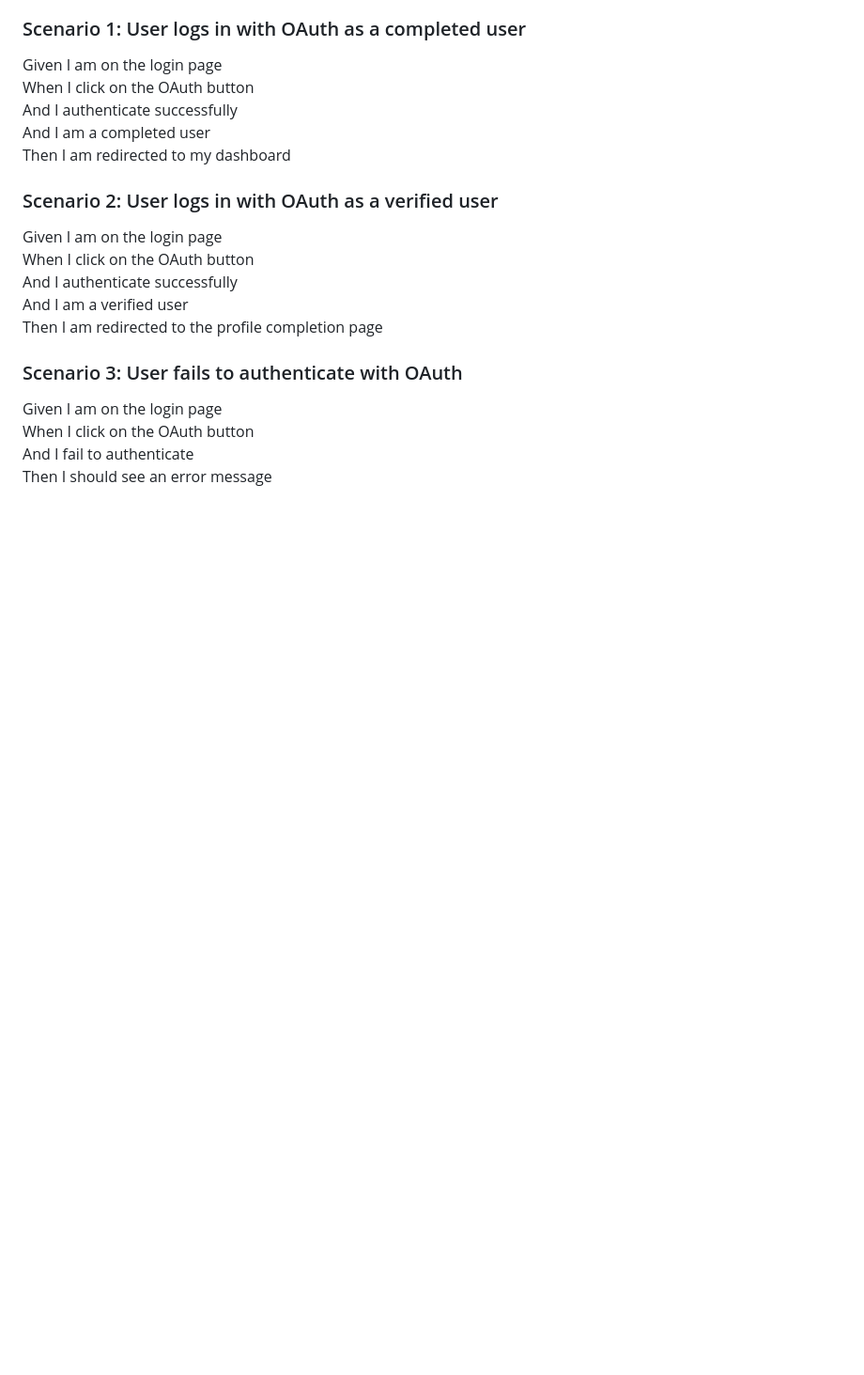
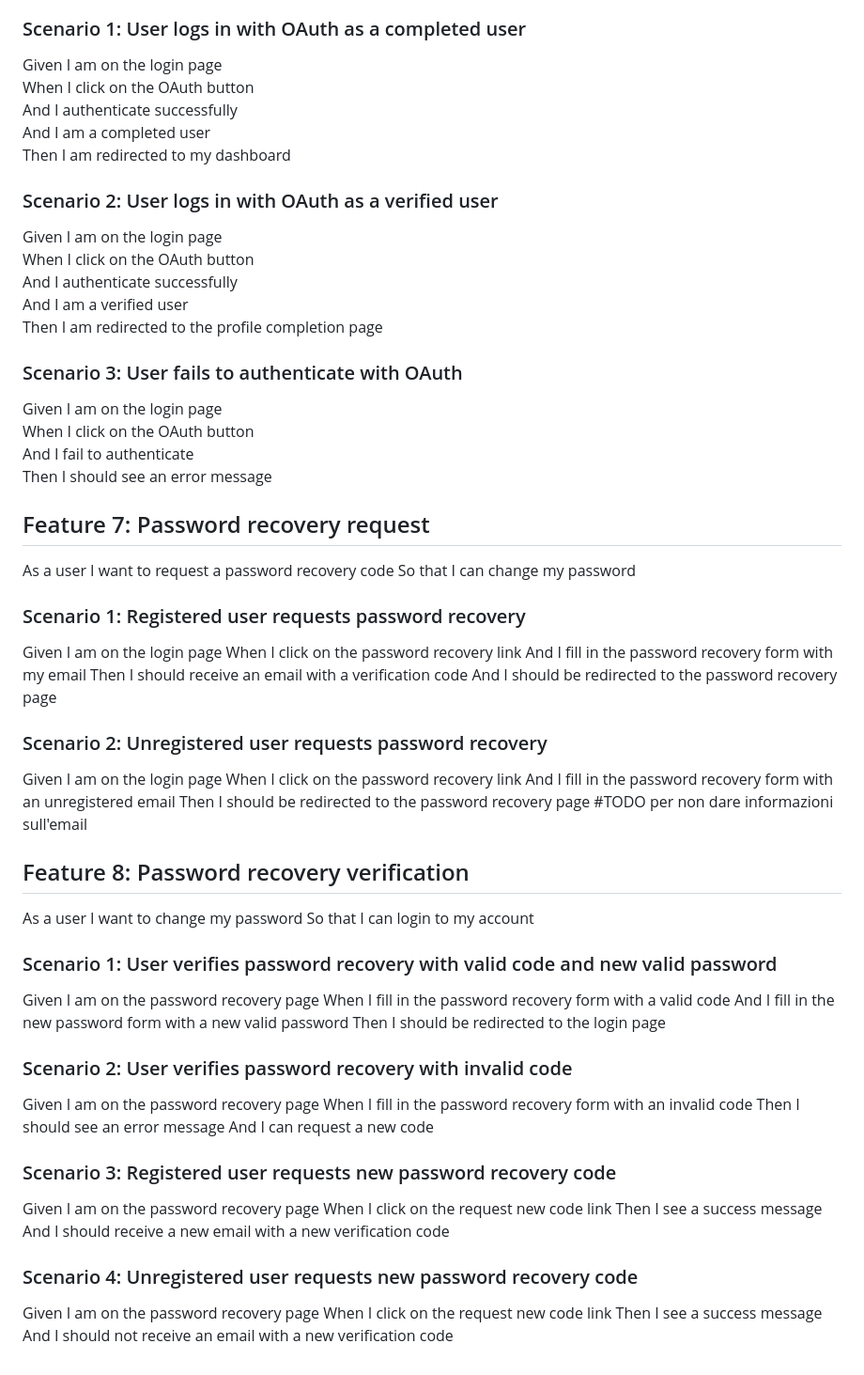
Before and after one commit to tommideso/Progetto_LabASSI, a Markdown page: user-stories.md, the part around the change. Shown at 94% size. Rendered like a GitHub page; blank space fills up the shorter version.

Commit message:
docs: updated login/registration user stories
Co-Authored-By: AndreLanza1 <165406741+andrelanza1@users.noreply.github.com>

```diff
--- a/user-stories.md
+++ b/user-stories.md
@@ -177,3 +177,58 @@ Given I am on the login page
 When I click on the OAuth button
 And I fail to authenticate
 Then I should see an error message
+
+## Feature 7: Password recovery request
+
+As a user
+I want to request a password recovery code
+So that I can change my password
+
+### Scenario 1: Registered user requests password recovery
+
+Given I am on the login page
+When I click on the password recovery link
+And I fill in the password recovery form with my email
+Then I should receive an email with a verification code
+And I should be redirected to the password recovery page
+
+### Scenario 2: Unregistered user requests password recovery
+
+Given I am on the login page
+When I click on the password recovery link
+And I fill in the password recovery form with an unregistered email
+Then I should be redirected to the password recovery page #TODO per non dare informazioni sull'email
+
+## Feature 8: Password recovery verification
+
+As a user
+I want to change my password
+So that I can login to my account
+
+### Scenario 1: User verifies password recovery with valid code and new valid password
+
+Given I am on the password recovery page
+When I fill in the password recovery form with a valid code
+And I fill in the new password form with a new valid password
+Then I should be redirected to the login page
+
+### Scenario 2: User verifies password recovery with invalid code
+
+Given I am on the password recovery page
+When I fill in the password recovery form with an invalid code
+Then I should see an error message
+And I can request a new code
+
+### Scenario 3: Registered user requests new password recovery code
+
+Given I am on the password recovery page
+When I click on the request new code link
+Then I see a success message
+And I should receive a new email with a new verification code
+
+### Scenario 4: Unregistered user requests new password recovery code
+
+Given I am on the password recovery page
+When I click on the request new code link
+Then I see a success message
+And I should not receive an email with a new verification code
```
